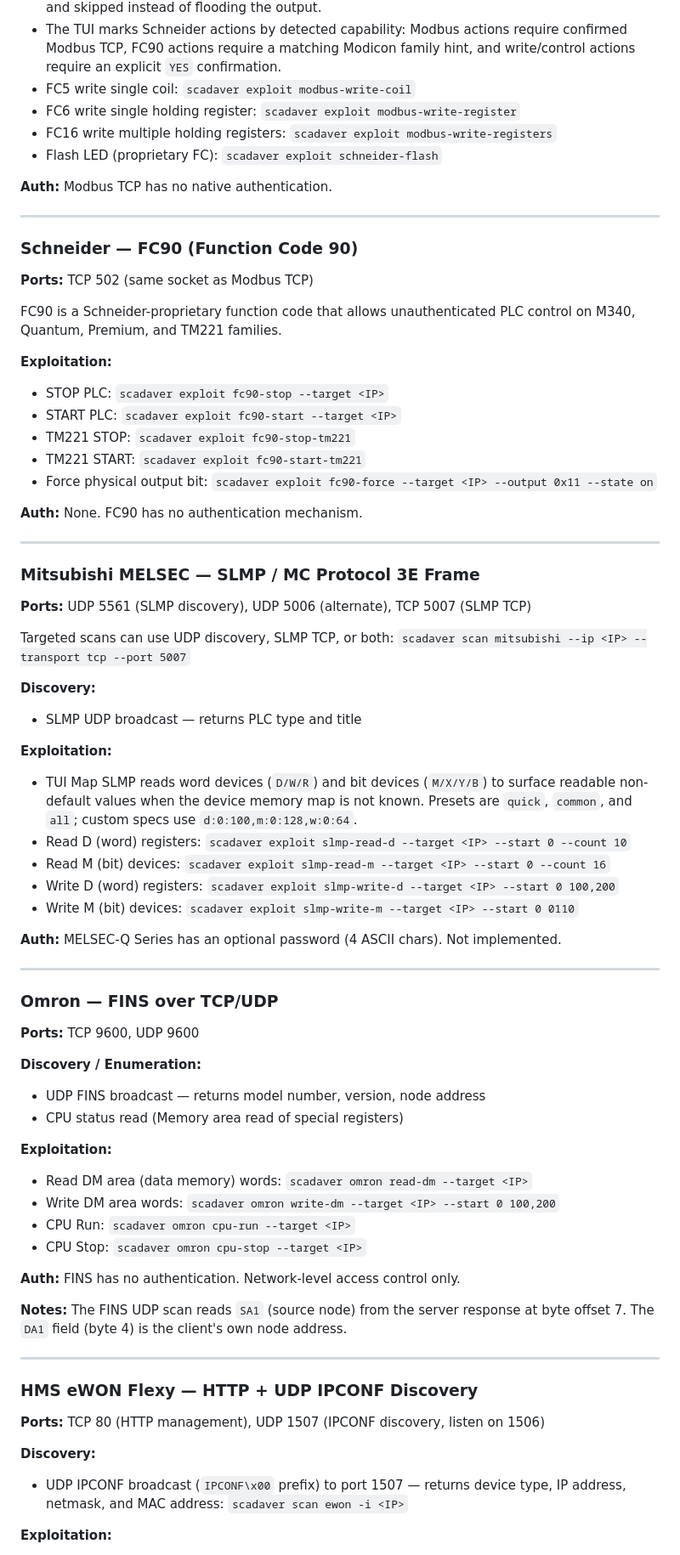
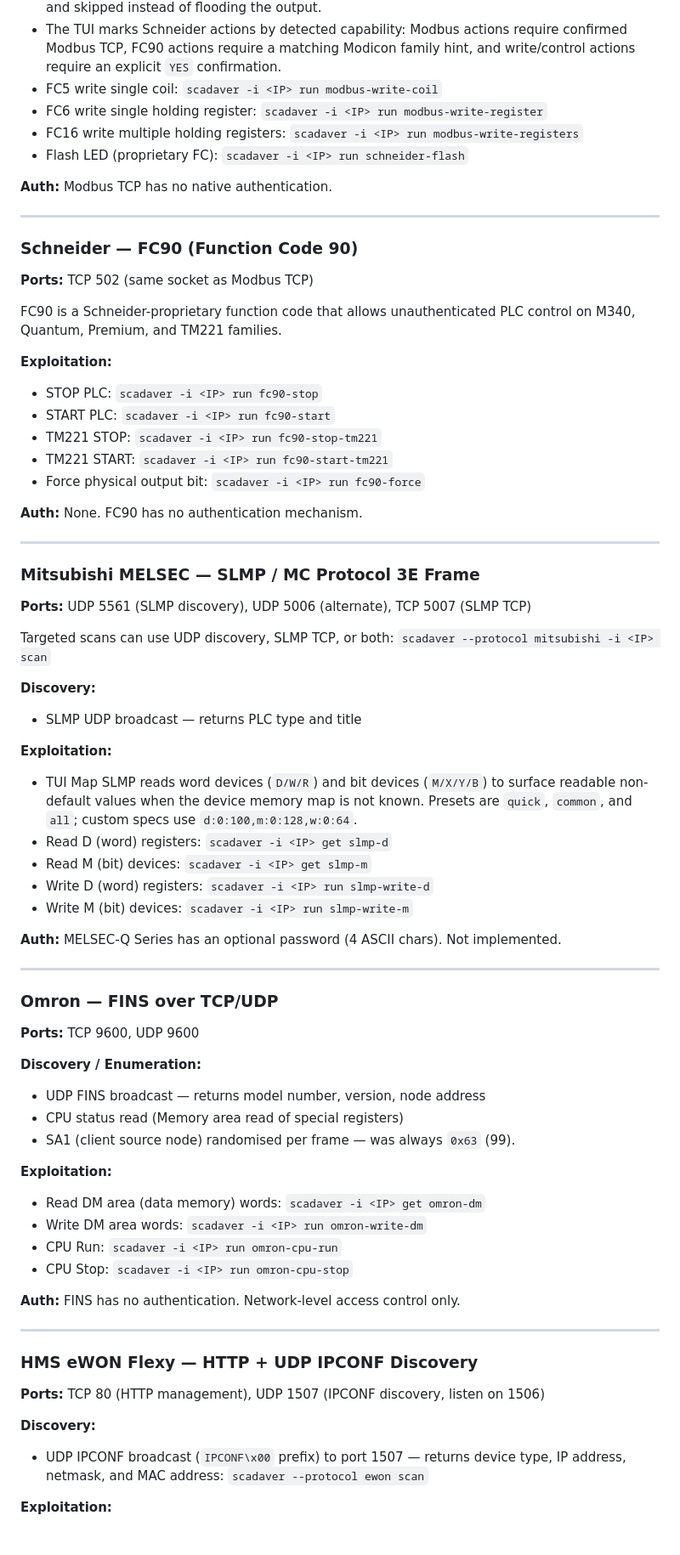
Before and after one commit to Whispergate/SCADAVER, a Markdown page: README.md, the part around one of its changes. Shown at 85% size. Drawn GitHub-style.

```diff
--- a/README.md
+++ b/README.md
@@ -219,10 +357,10 @@ TwinCAT versions have no authentication.
 - The TUI marks Schneider actions by detected capability: Modbus actions require
   confirmed Modbus TCP, FC90 actions require a matching Modicon family hint, and
   write/control actions require an explicit `YES` confirmation.
-- FC5 write single coil: `scadaver exploit modbus-write-coil`
-- FC6 write single holding register: `scadaver exploit modbus-write-register`
-- FC16 write multiple holding registers: `scadaver exploit modbus-write-registers`
-- Flash LED (proprietary FC): `scadaver exploit schneider-flash`
+- FC5 write single coil: `scadaver -i <IP> run modbus-write-coil`
+- FC6 write single holding register: `scadaver -i <IP> run modbus-write-register`
+- FC16 write multiple holding registers: `scadaver -i <IP> run modbus-write-registers`
+- Flash LED (proprietary FC): `scadaver -i <IP> run schneider-flash`
 
 **Auth:** Modbus TCP has no native authentication.
 
@@ -236,12 +374,11 @@ FC90 is a Schneider-proprietary function code that allows unauthenticated PLC co
 on M340, Quantum, Premium, and TM221 families.
 
 **Exploitation:**
-- STOP PLC: `scadaver exploit fc90-stop --target <IP>`
-- START PLC: `scadaver exploit fc90-start --target <IP>`
-- TM221 STOP: `scadaver exploit fc90-stop-tm221`
-- TM221 START: `scadaver exploit fc90-start-tm221`
-- Force physical output bit: `scadaver exploit fc90-force --target <IP>
-  --output 0x11 --state on`
+- STOP PLC: `scadaver -i <IP> run fc90-stop`
+- START PLC: `scadaver -i <IP> run fc90-start`
+- TM221 STOP: `scadaver -i <IP> run fc90-stop-tm221`
+- TM221 START: `scadaver -i <IP> run fc90-start-tm221`
+- Force physical output bit: `scadaver -i <IP> run fc90-force`
 
 **Auth:** None. FC90 has no authentication mechanism.
 
@@ -252,7 +389,7 @@ on M340, Quantum, Premium, and TM221 families.
 **Ports:** UDP 5561 (SLMP discovery), UDP 5006 (alternate), TCP 5007 (SLMP TCP)
 
 Targeted scans can use UDP discovery, SLMP TCP, or both:
-`scadaver scan mitsubishi --ip <IP> --transport tcp --port 5007`
+`scadaver --protocol mitsubishi -i <IP> scan`
 
 **Discovery:**
 - SLMP UDP broadcast — returns PLC type and title
@@ -261,14 +398,10 @@ Targeted scans can use UDP discovery, SLMP TCP, or both:
 - TUI Map SLMP reads word devices (`D/W/R`) and bit devices (`M/X/Y/B`) to surface
   readable non-default values when the device memory map is not known. Presets are
   `quick`, `common`, and `all`; custom specs use `d:0:100,m:0:128,w:0:64`.
-- Read D (word) registers: `scadaver exploit slmp-read-d --target <IP>
-  --start 0 --count 10`
-- Read M (bit) devices: `scadaver exploit slmp-read-m --target <IP>
-  --start 0 --count 16`
-- Write D (word) registers: `scadaver exploit slmp-write-d --target <IP>
-  --start 0 100,200`
-- Write M (bit) devices: `scadaver exploit slmp-write-m --target <IP>
-  --start 0 0110`
+- Read D (word) registers: `scadaver -i <IP> get slmp-d`
+- Read M (bit) devices: `scadaver -i <IP> get slmp-m`
+- Write D (word) registers: `scadaver -i <IP> run slmp-write-d`
+- Write M (bit) devices: `scadaver -i <IP> run slmp-write-m`
 
 **Auth:** MELSEC-Q Series has an optional password (4 ASCII chars). Not implemented.
 
@@ -281,17 +414,15 @@ Targeted scans can use UDP discovery, SLMP TCP, or both:
 **Discovery / Enumeration:**
 - UDP FINS broadcast — returns model number, version, node address
 - CPU status read (Memory area read of special registers)
+- SA1 (client source node) randomised per frame — was always `0x63` (99).
 
 **Exploitation:**
-- Read DM area (data memory) words: `scadaver omron read-dm --target <IP>`
-- Write DM area words: `scadaver omron write-dm --target <IP> --start 0 100,200`
-- CPU Run: `scadaver omron cpu-run --target <IP>`
-- CPU Stop: `scadaver omron cpu-stop --target <IP>`
+- Read DM area (data memory) words: `scadaver -i <IP> get omron-dm`
+- Write DM area words: `scadaver -i <IP> run omron-write-dm`
+- CPU Run: `scadaver -i <IP> run omron-cpu-run`
+- CPU Stop: `scadaver -i <IP> run omron-cpu-stop`
 
 **Auth:** FINS has no authentication. Network-level access control only.
-
-**Notes:** The FINS UDP scan reads `SA1` (source node) from the server response at byte
-offset 7. The `DA1` field (byte 4) is the client's own node address.
 
 ---
 
@@ -302,7 +433,7 @@ offset 7. The `DA1` field (byte 4) is the client's own node address.
 **Discovery:**
 - UDP IPCONF broadcast (`IPCONF\x00` prefix) to port 1507 — returns device type, IP
   address, netmask, and MAC address:
-  `scadaver scan ewon -i <IP>`
+  `scadaver --protocol ewon scan`
 
 **Exploitation:**
 - CVE-2019-9015: Auth bypass — retrieve all credentials via HTTP POST to
```
Also changed, not shown: other parts of README.md (+192 -32 lines).
